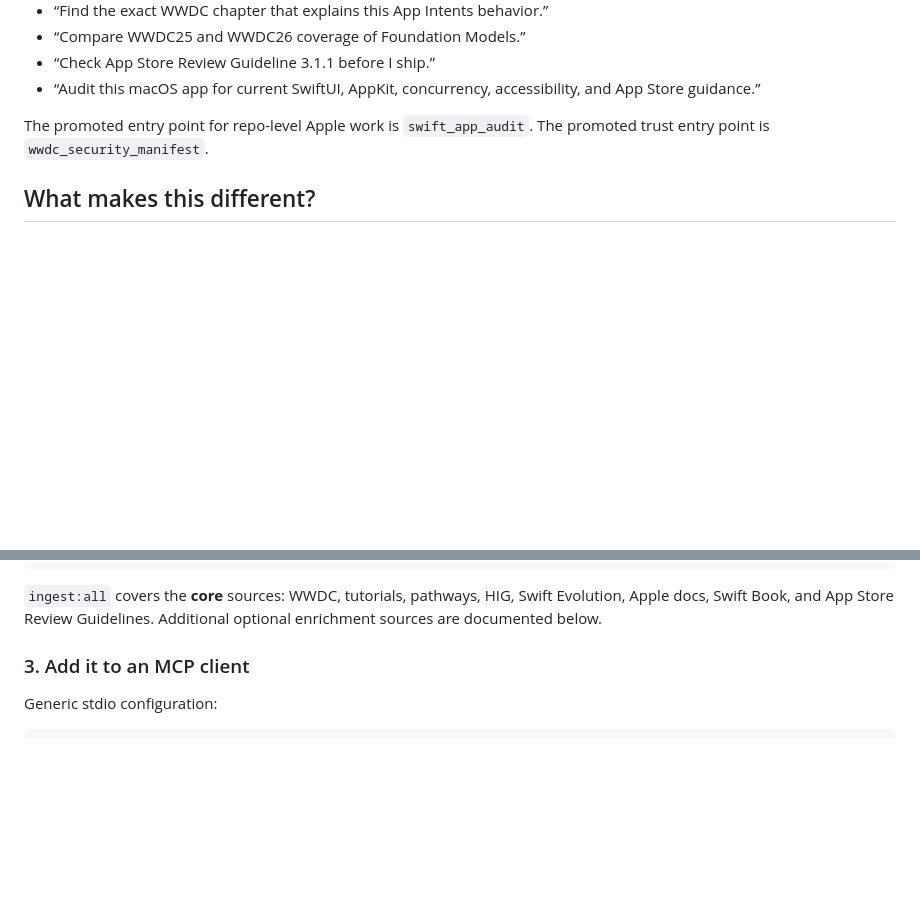
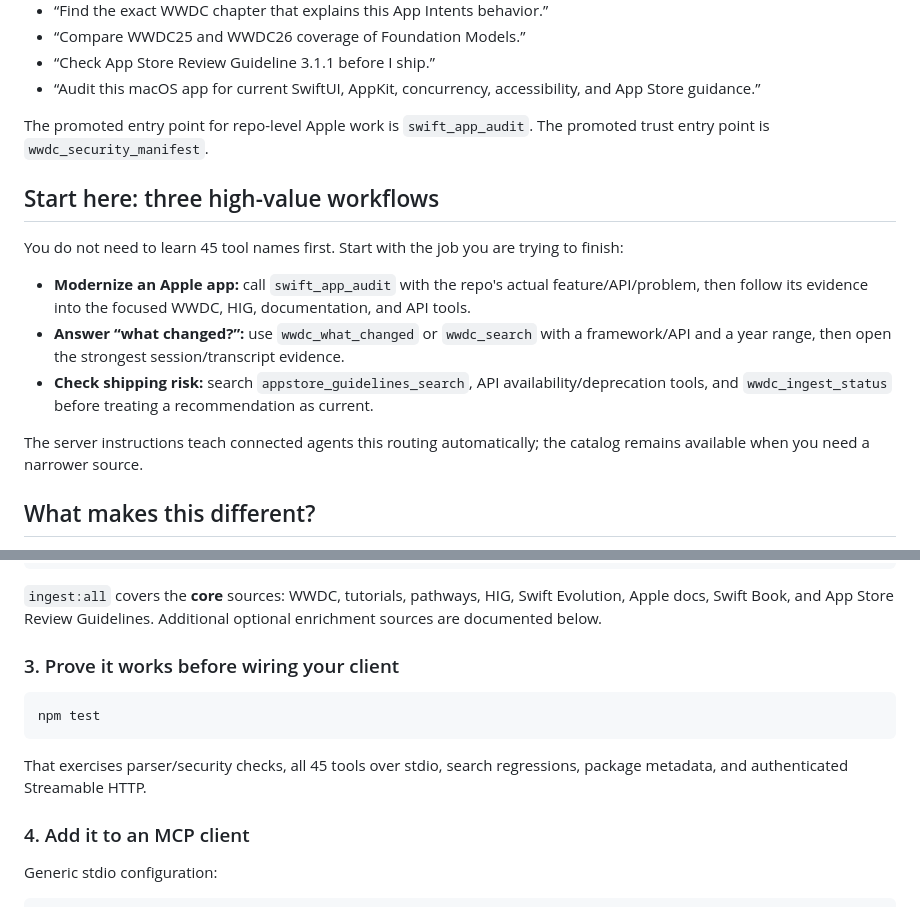
Before and after one commit to jabbertones-cloud/wwdc-mcp-server, a Markdown page: README.md, 2 parts joined by grey strips. Drawn GitHub-style; blank space fills up the shorter version.

Commit message:
docs: improve onboarding around outcome-first workflows

````diff
--- a/README.md
+++ b/README.md
@@ -25,6 +26,16 @@ Coding agents are excellent at writing Swift, but Apple APIs, platform guidance,
 - “Audit this macOS app for current SwiftUI, AppKit, concurrency, accessibility, and App Store guidance.”
 
 The promoted entry point for repo-level Apple work is `swift_app_audit`. The promoted trust entry point is `wwdc_security_manifest`.
+
+## Start here: three high-value workflows
+
+You do not need to learn 45 tool names first. Start with the job you are trying to finish:
+
+- **Modernize an Apple app:** call `swift_app_audit` with the repo's actual feature/API/problem, then follow its evidence into the focused WWDC, HIG, documentation, and API tools.
+- **Answer “what changed?”:** use `wwdc_what_changed` or `wwdc_search` with a framework/API and a year range, then open the strongest session/transcript evidence.
+- **Check shipping risk:** search `appstore_guidelines_search`, API availability/deprecation tools, and `wwdc_ingest_status` before treating a recommendation as current.
+
+The server instructions teach connected agents this routing automatically; the catalog remains available when you need a narrower source.
 
 ## What makes this different?
 
@@ -75,7 +86,15 @@ npm run ingest:appstore
 
 `ingest:all` covers the **core** sources: WWDC, tutorials, pathways, HIG, Swift Evolution, Apple docs, Swift Book, and App Store Review Guidelines. Additional optional enrichment sources are documented below.
 
-### 3. Add it to an MCP client
+### 3. Prove it works before wiring your client
+
+```bash
+npm test
+```
+
+That exercises parser/security checks, all 45 tools over stdio, search regressions, package metadata, and authenticated Streamable HTTP.
+
+### 4. Add it to an MCP client
 
 Generic stdio configuration:
 
````
Also changed, not shown: other parts of README.md (+1 -0 lines).
